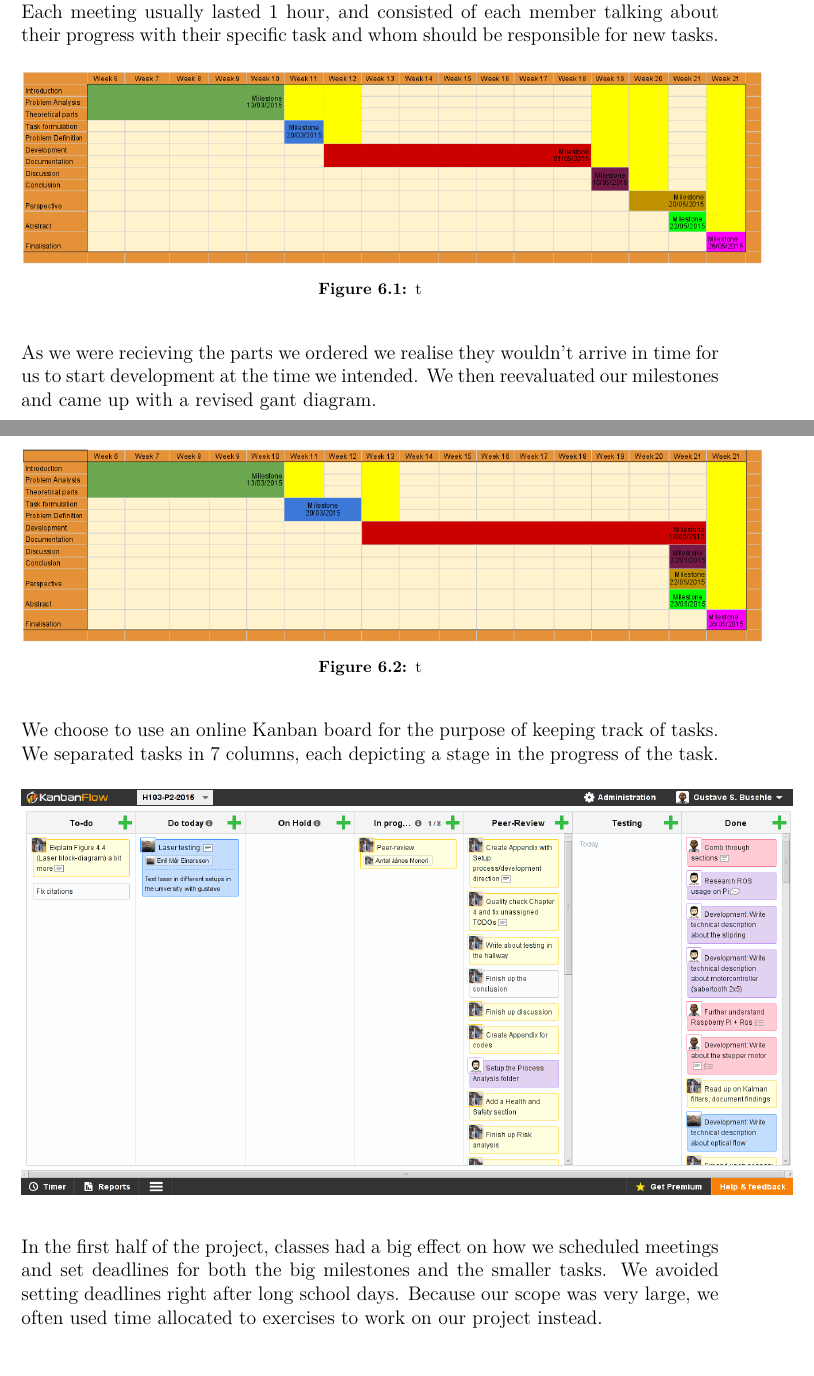
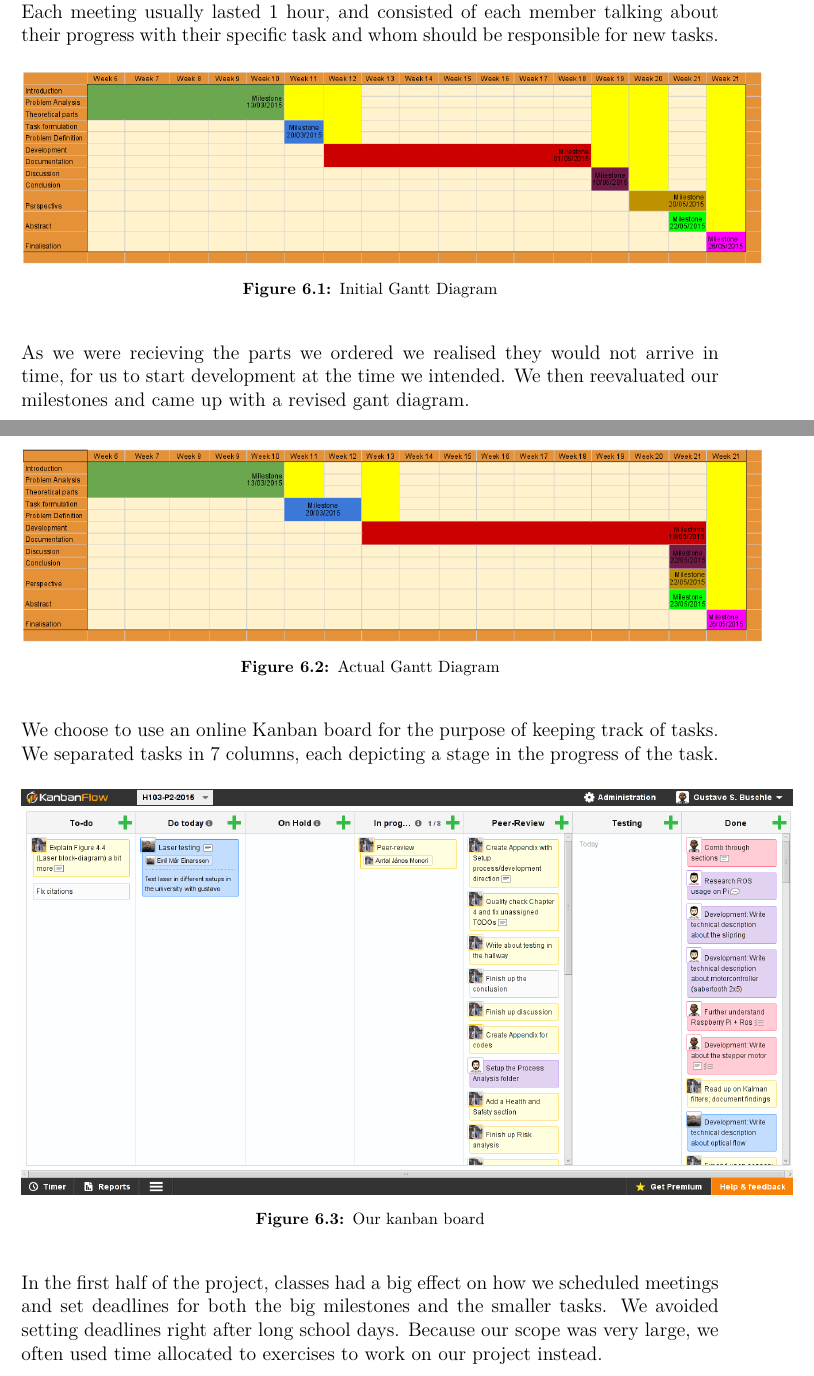
Before and after one commit to anthonymonori/hector-slam-wreck, a LaTeX thesis (process-analysis/process-analysis.tex, which reads process-analysis/sections/time-and-resources.tex): two parts of pages 13 and 14 of 21, joined at a grey line, cut so that both start at the same text. Compiled offline with pdfLaTeX.

Commit message:
Fixed all the stuff.

```diff
--- a/process-analysis/sections/time-and-resources.tex
+++ b/process-analysis/sections/time-and-resources.tex
@@ -5,15 +5,15 @@ In order to make sure we were progressing towards each milestone in a timely man
 \begin{figure}[H]
 	\centering
 	\includegraphics[scale=.35]{images/gantt1.png}
-	\caption{t}
+	\caption{Initial Gantt Diagram}
 \end{figure}
 
-As we were recieving the parts we ordered we realise they wouldn't arrive in time for us to start development at the time we intended. We then reevaluated our milestones and came up with a revised gant diagram.
+As we were recieving the parts we ordered we realised they would not arrive in time, for us to start development at the time we intended. We then reevaluated our milestones and came up with a revised gant diagram.
 
 \begin{figure}[H]
 	\centering
 	\includegraphics[scale=.35]{images/gantt2.png}
-	\caption{t}
+	\caption{Actual Gantt Diagram}
 \end{figure}
 
 We choose to use an online Kanban board for the purpose of keeping track of tasks. We separated tasks in 7 columns, each depicting a stage in the progress of the task.
@@ -21,7 +21,7 @@ We choose to use an online Kanban board for the purpose of keeping track of task
 \begin{figure}[H]
 	\centering
 	\includegraphics[scale=.35]{images/kanban.png}
-	%\caption{}
+	\caption{Our kanban board}
 \end{figure}
 
 In the first half of the project, classes had a big effect on how we scheduled meetings and set deadlines for both the big milestones and the smaller tasks. We avoided setting deadlines right after long school days. Because our scope was very large, we often used time allocated to exercises to work on our project instead.
```
